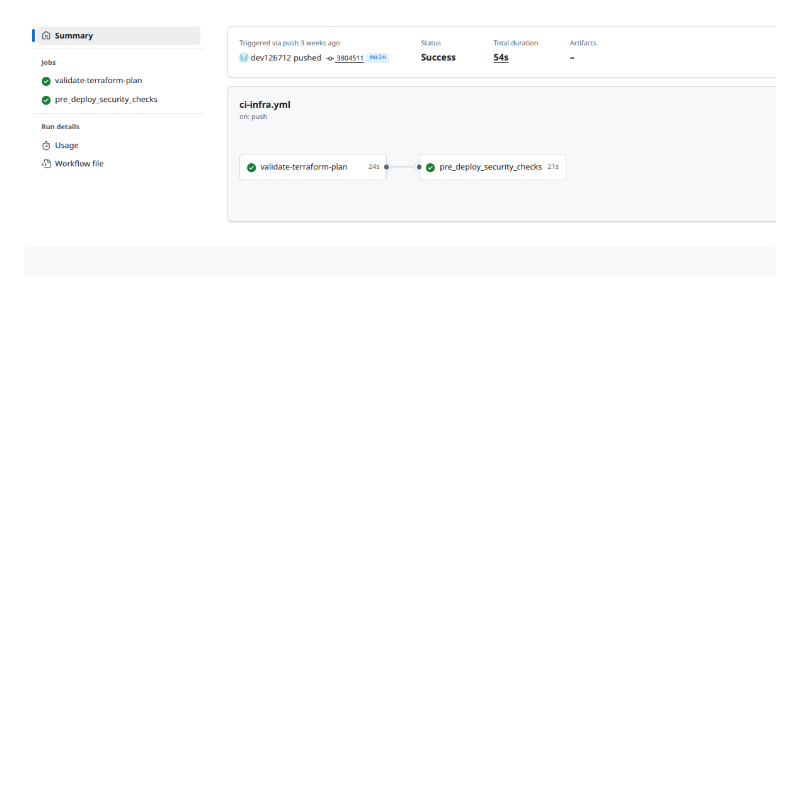
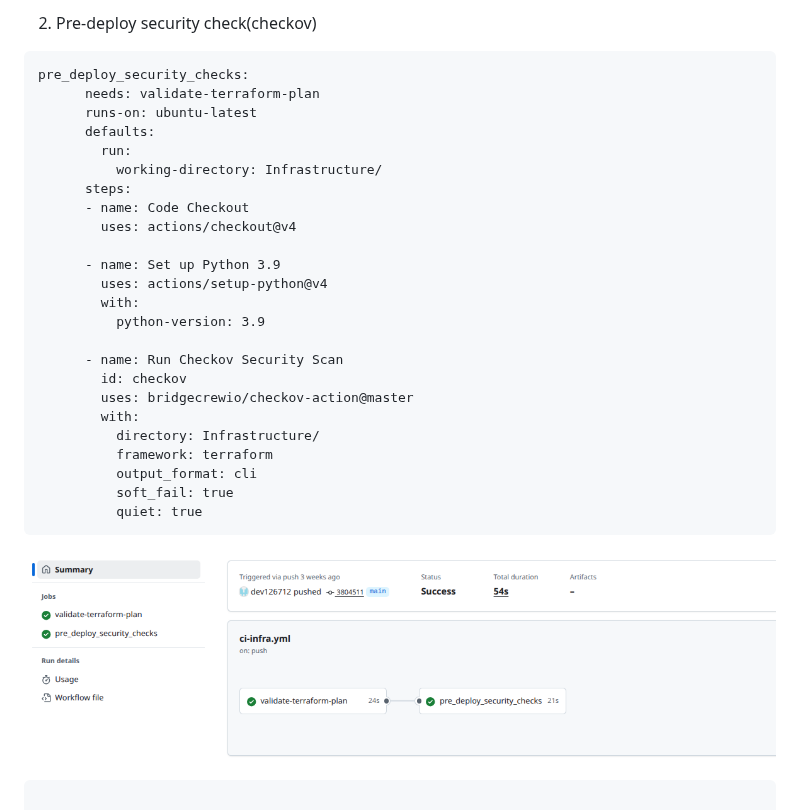
Before and after one commit to dev126712/dockerized-three-tier-app, a Markdown page: README.md, the part around one of its changes. Rendered like a GitHub page; blank space fills up the shorter version.

`````diff
--- a/README.md
+++ b/README.md
@@ -186,3 +236,39 @@ This pipeline manages the project's cloud infrastructure using Terraform, focusi
+2. Pre-deploy security check(checkov)
+
+````
+pre_deploy_security_checks:
+      needs: validate-terraform-plan
+      runs-on: ubuntu-latest
+      defaults:
+        run:
+          working-directory: Infrastructure/
+      steps:
+      - name: Code Checkout
+        uses: actions/checkout@v4
+
+      - name: Set up Python 3.9
+        uses: actions/setup-python@v4
+        with:
+          python-version: 3.9
+
+      - name: Run Checkov Security Scan
+        id: checkov
+        uses: bridgecrewio/checkov-action@master
+        with:
+          directory: Infrastructure/
+          framework: terraform
+          output_format: cli
+          soft_fail: true
+          quiet: true
+````
+
+
+
+
+
+
+
+
 ![alt text](https://github.com/dev126712/dockerized-three-tier-app/blob/03a21924fc9081f7141dd11238437ae44c90a984/Screenshot%202025-12-04%204.03.11%20PM.png)
 
 
`````
Also changed, not shown: other parts of README.md (+50 -0 lines).
